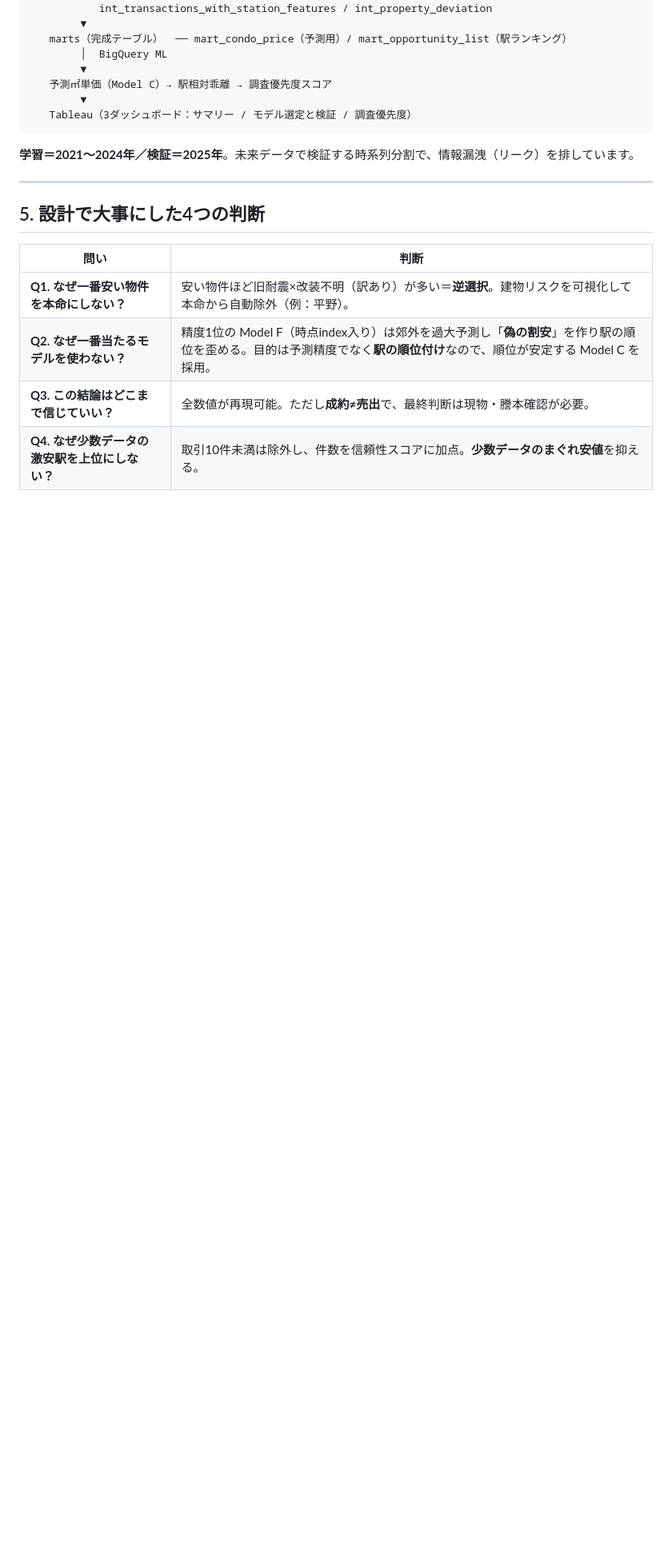
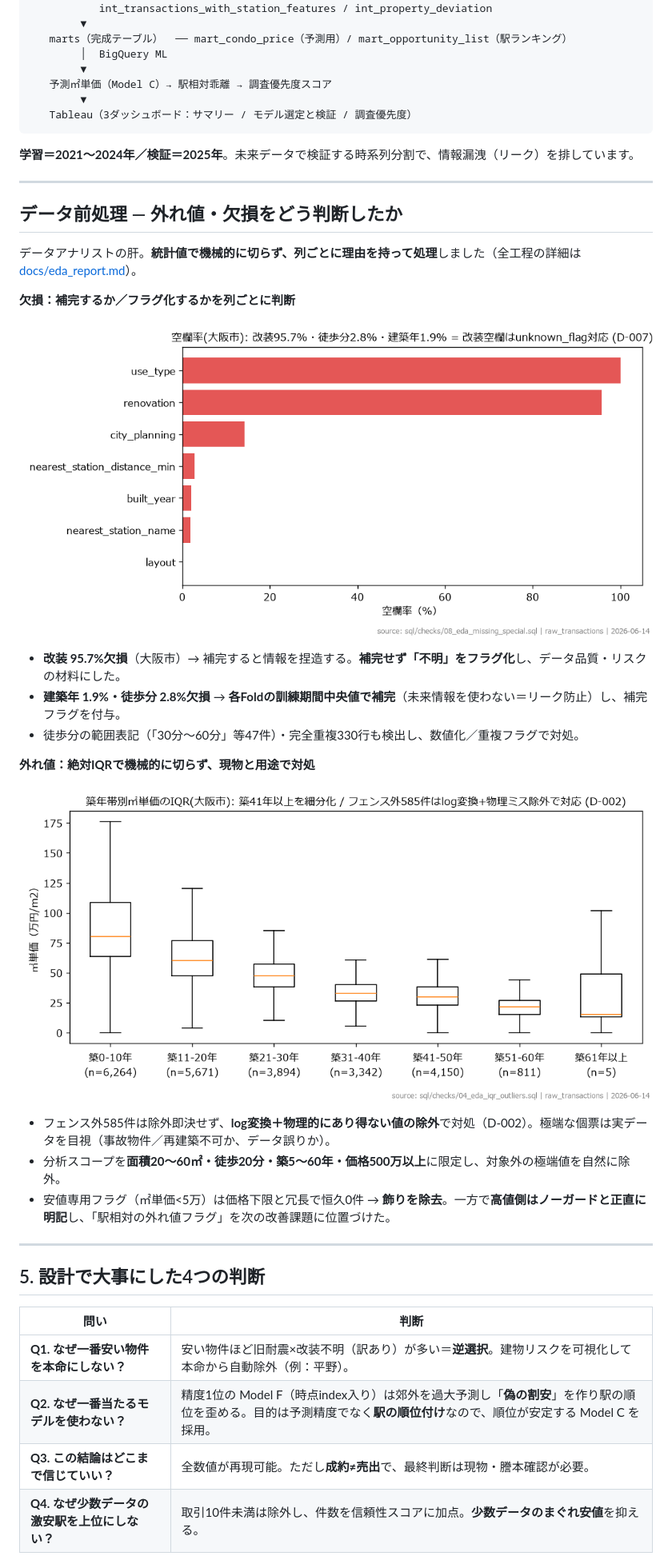
Before and after one commit to Jackson-Wasabi/osaka-fudosan-dataanalysis, a Markdown page: README.md, the part around the change. Shown at 80% size. Drawn GitHub-style; blank space fills up the shorter version.

Commit message:
README に「データ前処理（外れ値・欠損の考え方）」を追加
- 欠損率・築年帯別IQRの2グラフを直接埋め込み、列ごとの判断
  （改装はフラグ化／築年・徒歩は訓練期間中央値で補完／外れ値は現物確認）を明示
- 詳細な全工程は docs/eda_report.md へリンク（要点はREADMEで見える化）

Co-Authored-By: Claude Opus 4.8 <noreply@anthropic.com>

````diff
--- a/README.md
+++ b/README.md
@@ -96,6 +96,28 @@
 ```
 
 **学習＝2021〜2024年／検証＝2025年**。未来データで検証する時系列分割で、情報漏洩（リーク）を排しています。
+
+---
+
+## データ前処理 ― 外れ値・欠損をどう判断したか
+
+データアナリストの肝。**統計値で機械的に切らず、列ごとに理由を持って処理**しました（全工程の詳細は [docs/eda_report.md](docs/eda_report.md)）。
+
+**欠損：補完するか／フラグ化するかを列ごとに判断**
+
+![欠損率](outputs/figures/08_missing_rates.png)
+
+- **改装 95.7%欠損**（大阪市）→ 補完すると情報を捏造する。**補完せず「不明」をフラグ化**し、データ品質・リスクの材料にした。
+- **建築年 1.9%・徒歩分 2.8%欠損** → **各Foldの訓練期間中央値で補完**（未来情報を使わない＝リーク防止）し、補完フラグを付与。
+- 徒歩分の範囲表記（「30分〜60分」等47件）・完全重複330行も検出し、数値化／重複フラグで対処。
+
+**外れ値：絶対IQRで機械的に切らず、現物と用途で対処**
+
+![築年帯別の㎡単価IQR](outputs/figures/04_box_pps_by_age.png)
+
+- フェンス外585件は除外即決せず、**log変換＋物理的にあり得ない値の除外**で対処（D-002）。極端な個票は実データを目視（事故物件／再建築不可か、データ誤りか）。
+- 分析スコープを**面積20〜60㎡・徒歩20分・築5〜60年・価格500万以上**に限定し、対象外の極端値を自然に除外。
+- 安値専用フラグ（㎡単価<5万）は価格下限と冗長で恒久0件 → **飾りを除去**。一方で**高値側はノーガードと正直に明記**し、「駅相対の外れ値フラグ」を次の改善課題に位置づけた。
 
 ---
 
````
